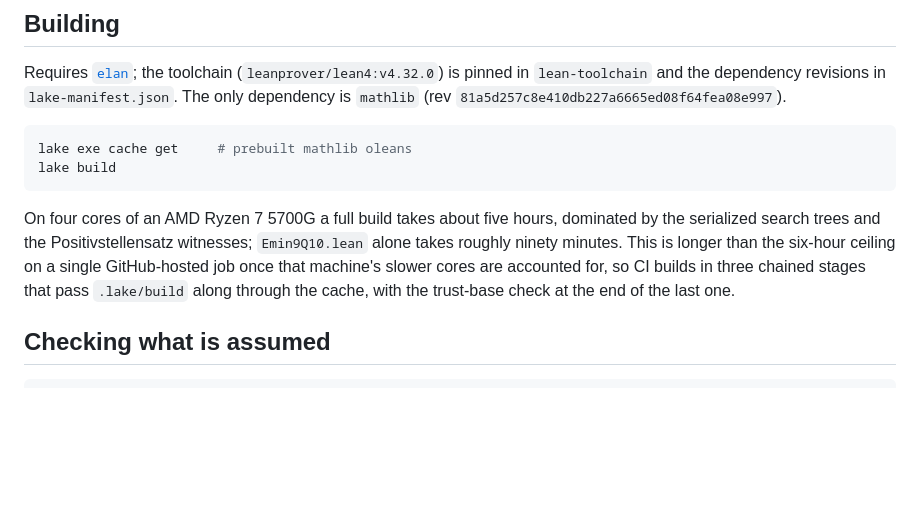
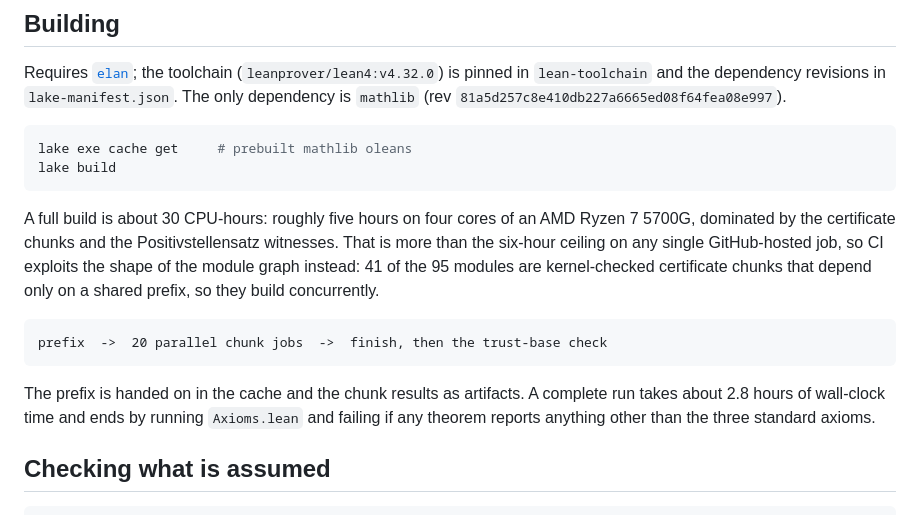
Before and after one commit to Pendzoncymisio/contact-numbers-lean, a Markdown page: README.md, the part around the change. Rendered like a GitHub page; blank space fills up the shorter version.

Commit message:
README: describe the CI that actually runs
Matrix build, 2.8 h wall clock, ending in the trust-base check.

Co-Authored-By: Claude Opus 5 <noreply@anthropic.com>
Claude-Session: https://claude.ai/code/session_01SqUFXDb4xqcVFnt6meqTnZ

````diff
--- a/README.md
+++ b/README.md
@@ -84,12 +84,17 @@ lake exe cache get     # prebuilt mathlib oleans
 lake build
 ```
 
-On four cores of an AMD Ryzen 7 5700G a full build takes about five hours, dominated by
-the serialized search trees and the Positivstellensatz witnesses; `Emin9Q10.lean` alone
-takes roughly ninety minutes. This is longer than the six-hour ceiling on a single
-GitHub-hosted job once that machine's slower cores are accounted for, so CI builds in
-three chained stages that pass `.lake/build` along through the cache, with the trust-base
-check at the end of the last one.
+A full build is about 30 CPU-hours: roughly five hours on four cores of an AMD Ryzen 7
+5700G, dominated by the certificate chunks and the Positivstellensatz witnesses. That is
+more than the six-hour ceiling on any single GitHub-hosted job, so CI exploits the shape
+of the module graph instead: 41 of the 95 modules are kernel-checked certificate chunks
+that depend only on a shared prefix, so they build concurrently.
+
+    prefix  ->  20 parallel chunk jobs  ->  finish, then the trust-base check
+
+The prefix is handed on in the cache and the chunk results as artifacts. A complete run
+takes about 2.8 hours of wall-clock time and ends by running `Axioms.lean` and failing if
+any theorem reports anything other than the three standard axioms.
 
 ## Checking what is assumed
 
````
